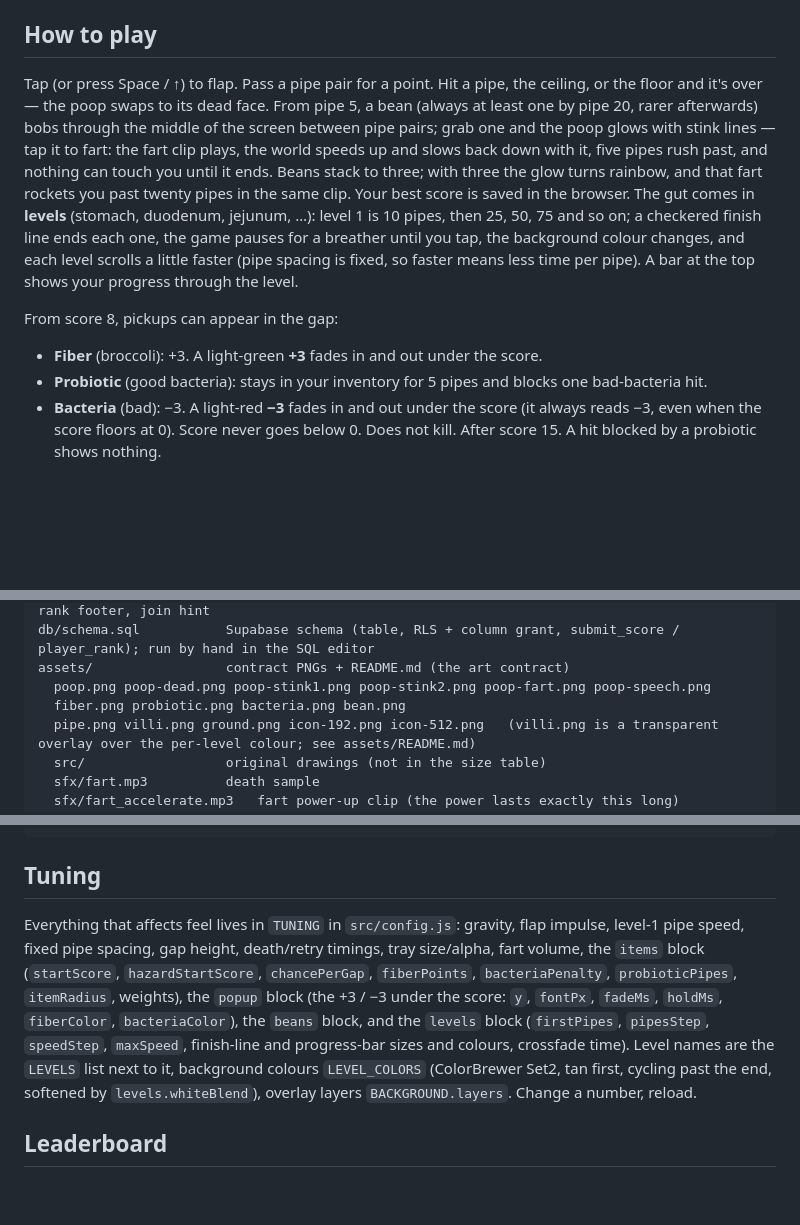
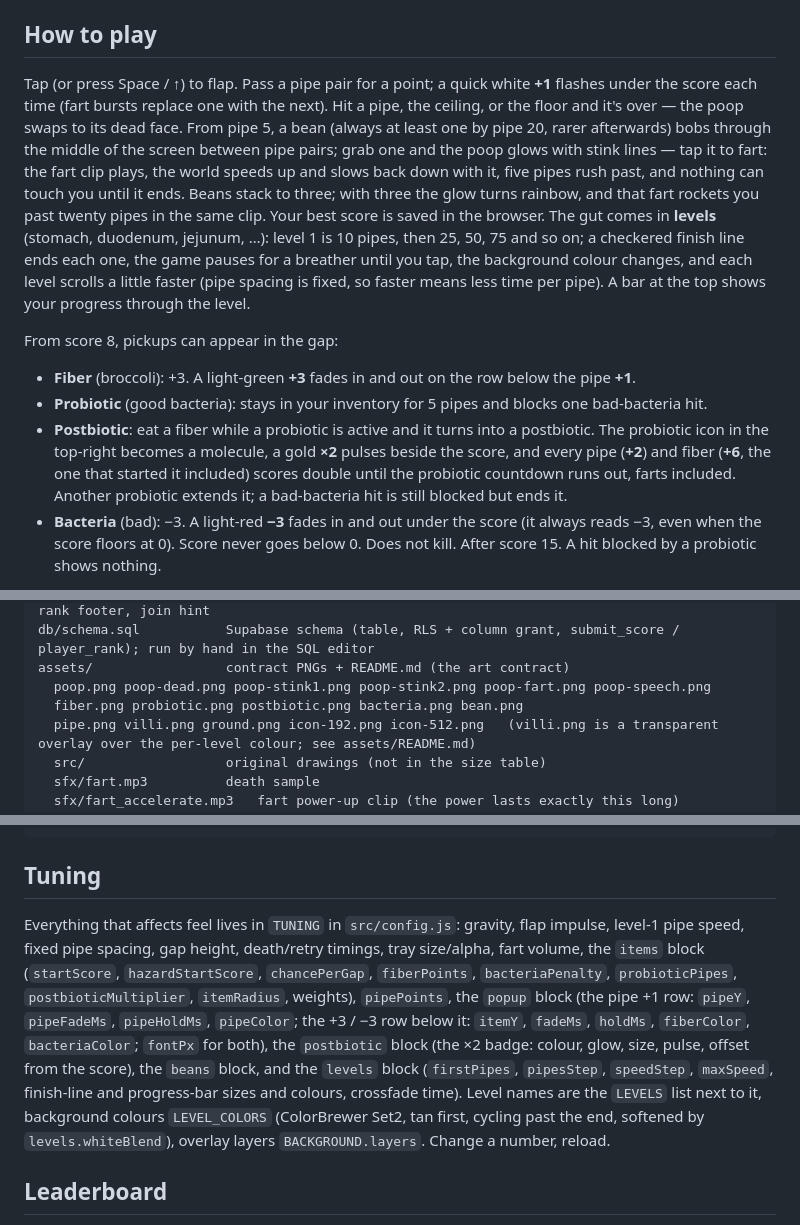
Before and after one commit to sielerjm/flappy-poop, a Markdown page: README.md, 3 parts joined by grey strips. Drawn GitHub-style; blank space fills up the shorter version.

Commit message:
docs: postbiotic rule, pipe popup row, Home button
Co-Authored-By: Claude Opus 5.5 <noreply@anthropic.com>

```diff
--- a/README.md
+++ b/README.md
@@ -10,12 +10,13 @@ A poop emoji flaps through the gut, dodging pink intestinal folds. A Flappy Bird
 
 ## How to play
 
-Tap (or press Space / ↑) to flap. Pass a pipe pair for a point. Hit a pipe, the ceiling, or the floor and it's over — the poop swaps to its dead face. From pipe 5, a bean (always at least one by pipe 20, rarer afterwards) bobs through the middle of the screen between pipe pairs; grab one and the poop glows with stink lines — tap it to fart: the fart clip plays, the world speeds up and slows back down with it, five pipes rush past, and nothing can touch you until it ends. Beans stack to three; with three the glow turns rainbow, and that fart rockets you past twenty pipes in the same clip. Your best score is saved in the browser. The gut comes in **levels** (stomach, duodenum, jejunum, …): level 1 is 10 pipes, then 25, 50, 75 and so on; a checkered finish line ends each one, the game pauses for a breather until you tap, the background colour changes, and each level scrolls a little faster (pipe spacing is fixed, so faster means less time per pipe). A bar at the top shows your progress through the level.
+Tap (or press Space / ↑) to flap. Pass a pipe pair for a point; a quick white **+1** flashes under the score each time (fart bursts replace one with the next). Hit a pipe, the ceiling, or the floor and it's over — the poop swaps to its dead face. From pipe 5, a bean (always at least one by pipe 20, rarer afterwards) bobs through the middle of the screen between pipe pairs; grab one and the poop glows with stink lines — tap it to fart: the fart clip plays, the world speeds up and slows back down with it, five pipes rush past, and nothing can touch you until it ends. Beans stack to three; with three the glow turns rainbow, and that fart rockets you past twenty pipes in the same clip. Your best score is saved in the browser. The gut comes in **levels** (stomach, duodenum, jejunum, …): level 1 is 10 pipes, then 25, 50, 75 and so on; a checkered finish line ends each one, the game pauses for a breather until you tap, the background colour changes, and each level scrolls a little faster (pipe spacing is fixed, so faster means less time per pipe). A bar at the top shows your progress through the level.
 
 From score 8, pickups can appear in the gap:
 
-- **Fiber** (broccoli): +3. A light-green **+3** fades in and out under the score.
+- **Fiber** (broccoli): +3. A light-green **+3** fades in and out on the row below the pipe **+1**.
 - **Probiotic** (good bacteria): stays in your inventory for 5 pipes and blocks one bad-bacteria hit.
+- **Postbiotic**: eat a fiber while a probiotic is active and it turns into a postbiotic. The probiotic icon in the top-right becomes a molecule, a gold **×2** pulses beside the score, and every pipe (**+2**) and fiber (**+6**, the one that started it included) scores double until the probiotic countdown runs out, farts included. Another probiotic extends it; a bad-bacteria hit is still blocked but ends it.
 - **Bacteria** (bad): −3. A light-red **−3** fades in and out under the score (it always reads −3, even when the score floors at 0). Score never goes below 0. Does not kill. After score 15. A hit blocked by a probiotic shows nothing.
 
 The probiotic does **not** save you from a pipe.
@@ -104,7 +105,7 @@ src/
 db/schema.sql           Supabase schema (table, RLS + column grant, submit_score / player_rank); run by hand in the SQL editor
 assets/                 contract PNGs + README.md (the art contract)
   poop.png poop-dead.png poop-stink1.png poop-stink2.png poop-fart.png poop-speech.png
-  fiber.png probiotic.png bacteria.png bean.png
+  fiber.png probiotic.png postbiotic.png bacteria.png bean.png
   pipe.png villi.png ground.png icon-192.png icon-512.png   (villi.png is a transparent overlay over the per-level colour; see assets/README.md)
   src/                  original drawings (not in the size table)
   sfx/fart.mp3          death sample
@@ -121,7 +122,7 @@ tests/                  node --test: html assets logic state levels store smoke
 
 ## Tuning
 
-Everything that affects feel lives in `TUNING` in `src/config.js`: gravity, flap impulse, level-1 pipe speed, fixed pipe spacing, gap height, death/retry timings, tray size/alpha, fart volume, the `items` block (`startScore`, `hazardStartScore`, `chancePerGap`, `fiberPoints`, `bacteriaPenalty`, `probioticPipes`, `itemRadius`, weights), the `popup` block (the +3 / −3 under the score: `y`, `fontPx`, `fadeMs`, `holdMs`, `fiberColor`, `bacteriaColor`), the `beans` block, and the `levels` block (`firstPipes`, `pipesStep`, `speedStep`, `maxSpeed`, finish-line and progress-bar sizes and colours, crossfade time). Level names are the `LEVELS` list next to it, background colours `LEVEL_COLORS` (ColorBrewer Set2, tan first, cycling past the end, softened by `levels.whiteBlend`), overlay layers `BACKGROUND.layers`. Change a number, reload.
+Everything that affects feel lives in `TUNING` in `src/config.js`: gravity, flap impulse, level-1 pipe speed, fixed pipe spacing, gap height, death/retry timings, tray size/alpha, fart volume, the `items` block (`startScore`, `hazardStartScore`, `chancePerGap`, `fiberPoints`, `bacteriaPenalty`, `probioticPipes`, `postbioticMultiplier`, `itemRadius`, weights), `pipePoints`, the `popup` block (the pipe +1 row: `pipeY`, `pipeFadeMs`, `pipeHoldMs`, `pipeColor`; the +3 / −3 row below it: `itemY`, `fadeMs`, `holdMs`, `fiberColor`, `bacteriaColor`; `fontPx` for both), the `postbiotic` block (the ×2 badge: colour, glow, size, pulse, offset from the score), the `beans` block, and the `levels` block (`firstPipes`, `pipesStep`, `speedStep`, `maxSpeed`, finish-line and progress-bar sizes and colours, crossfade time). Level names are the `LEVELS` list next to it, background colours `LEVEL_COLORS` (ColorBrewer Set2, tan first, cycling past the end, softened by `levels.whiteBlend`), overlay layers `BACKGROUND.layers`. Change a number, reload.
 
 ## Leaderboard
 
```
Also changed, not shown: other parts of README.md (+1 -1 lines), AGENTS.md (+26 -12 lines).
